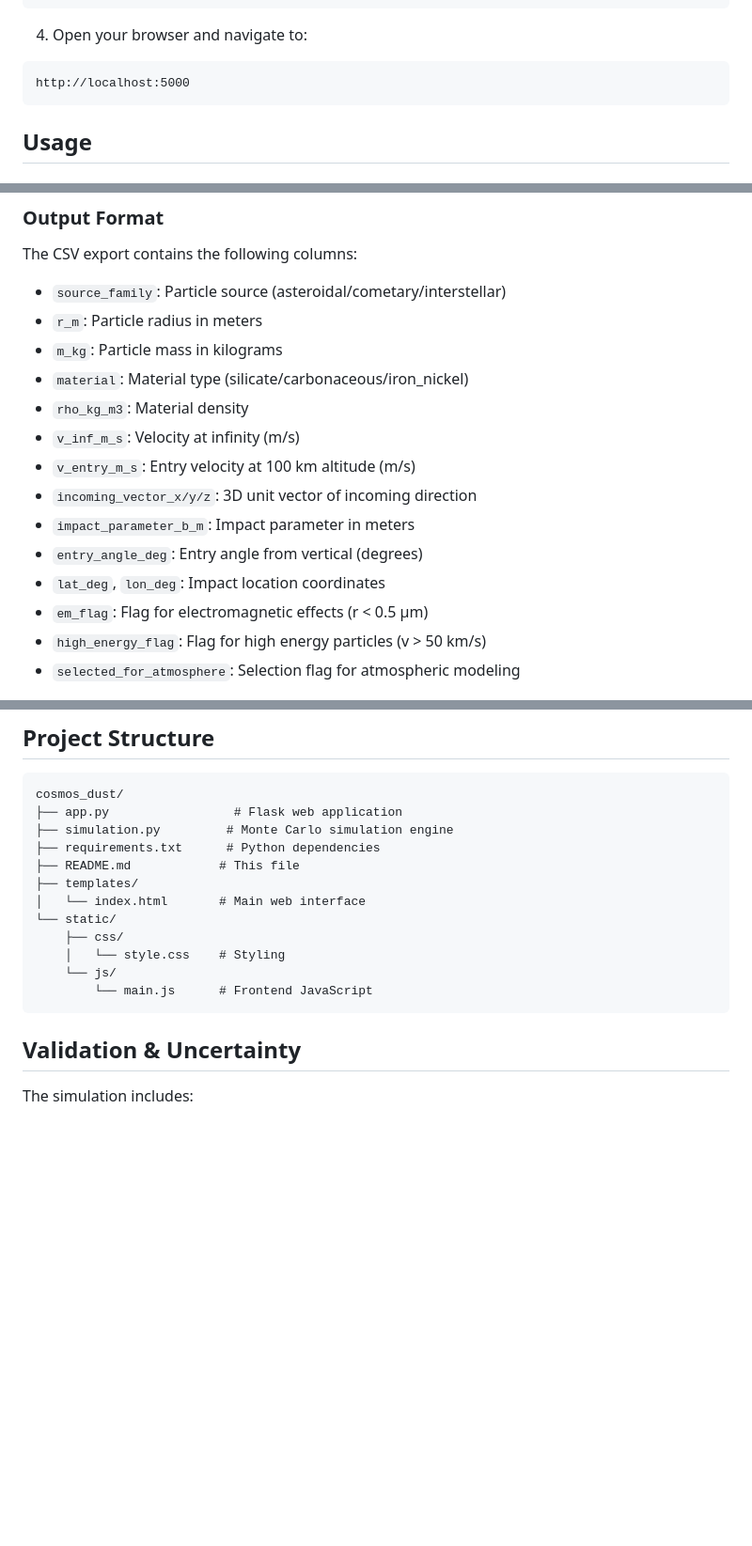
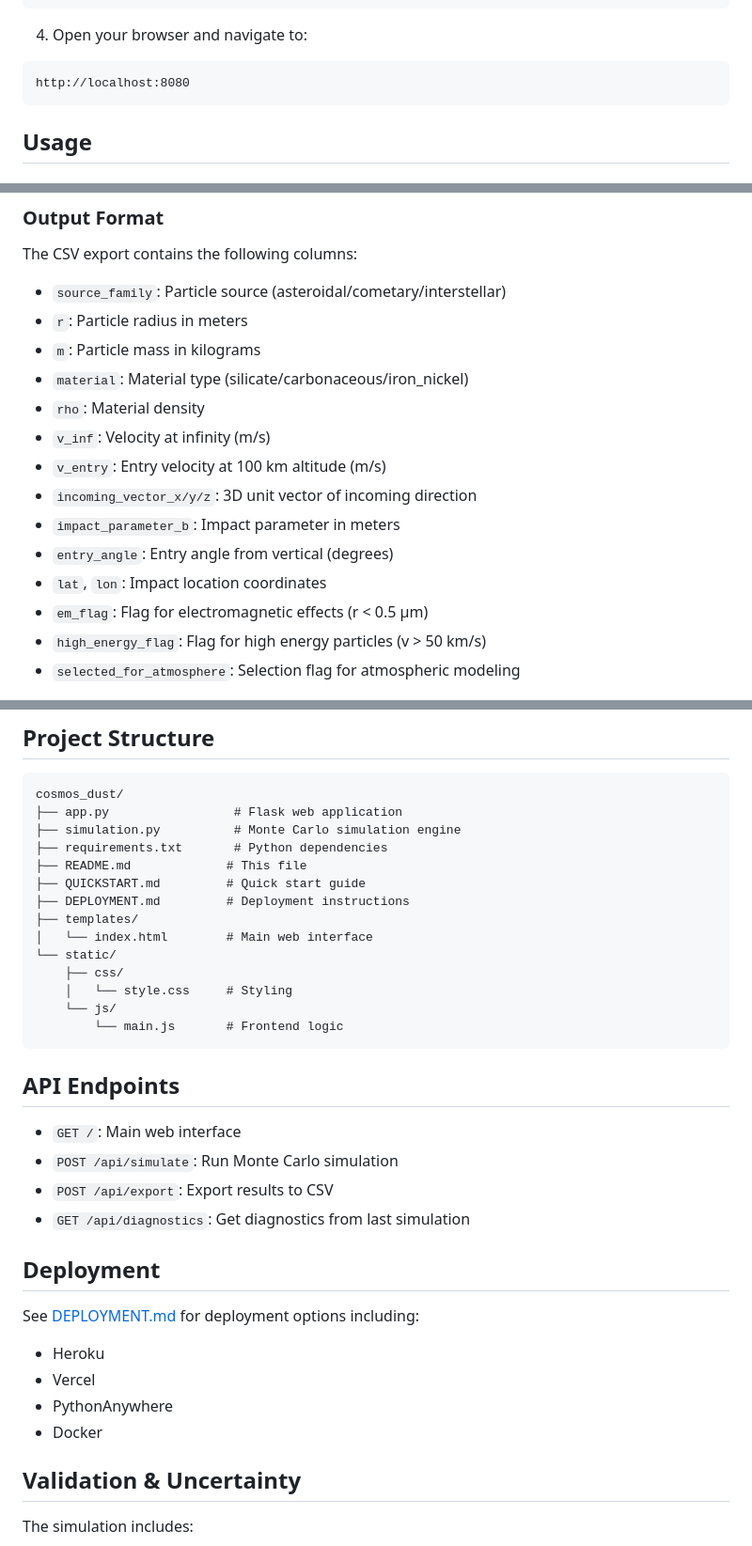
Before and after one commit to m123123-m/cosmos_dust, a Markdown page: README.md, 3 parts joined by grey strips. Shown: that part at 94% size. Rendered like a GitHub page; blank space fills up the shorter version.

Commit message:
Restore comprehensive README for cosmos_dust web application

````diff
--- a/README.md
+++ b/README.md
@@ -50,7 +50,7 @@ python app.py
 
 4. Open your browser and navigate to:
 ```
-http://localhost:5000
+http://localhost:8080
 ```
 
 ## Usage
@@ -77,16 +77,16 @@ http://localhost:5000
 The CSV export contains the following columns:
 
 - `source_family`: Particle source (asteroidal/cometary/interstellar)
-- `r_m`: Particle radius in meters
-- `m_kg`: Particle mass in kilograms
+- `r`: Particle radius in meters
+- `m`: Particle mass in kilograms
 - `material`: Material type (silicate/carbonaceous/iron_nickel)
-- `rho_kg_m3`: Material density
-- `v_inf_m_s`: Velocity at infinity (m/s)
-- `v_entry_m_s`: Entry velocity at 100 km altitude (m/s)
+- `rho`: Material density
+- `v_inf`: Velocity at infinity (m/s)
+- `v_entry`: Entry velocity at 100 km altitude (m/s)
 - `incoming_vector_x/y/z`: 3D unit vector of incoming direction
-- `impact_parameter_b_m`: Impact parameter in meters
-- `entry_angle_deg`: Entry angle from vertical (degrees)
-- `lat_deg`, `lon_deg`: Impact location coordinates
+- `impact_parameter_b`: Impact parameter in meters
+- `entry_angle`: Entry angle from vertical (degrees)
+- `lat`, `lon`: Impact location coordinates
 - `em_flag`: Flag for electromagnetic effects (r < 0.5 μm)
 - `high_energy_flag`: Flag for high energy particles (v > 50 km/s)
 - `selected_for_atmosphere`: Selection flag for atmospheric modeling
@@ -166,17 +166,34 @@ v_entry = sqrt(v_∞² + v_esc²)
 ```
 cosmos_dust/
 ├── app.py                 # Flask web application
-├── simulation.py         # Monte Carlo simulation engine
-├── requirements.txt      # Python dependencies
-├── README.md            # This file
+├── simulation.py          # Monte Carlo simulation engine
+├── requirements.txt       # Python dependencies
+├── README.md             # This file
+├── QUICKSTART.md         # Quick start guide
+├── DEPLOYMENT.md         # Deployment instructions
 ├── templates/
-│   └── index.html       # Main web interface
+│   └── index.html        # Main web interface
 └── static/
     ├── css/
-    │   └── style.css    # Styling
+    │   └── style.css     # Styling
     └── js/
-        └── main.js      # Frontend JavaScript
+        └── main.js       # Frontend logic
 ```
+
+## API Endpoints
+
+- `GET /`: Main web interface
+- `POST /api/simulate`: Run Monte Carlo simulation
+- `POST /api/export`: Export results to CSV
+- `GET /api/diagnostics`: Get diagnostics from last simulation
+
+## Deployment
+
+See [DEPLOYMENT.md](DEPLOYMENT.md) for deployment options including:
+- Heroku
+- Vercel
+- PythonAnywhere
+- Docker
 
 ## Validation & Uncertainty
 
````
Also changed, not shown: other parts of README.md (+4 -0 lines).
